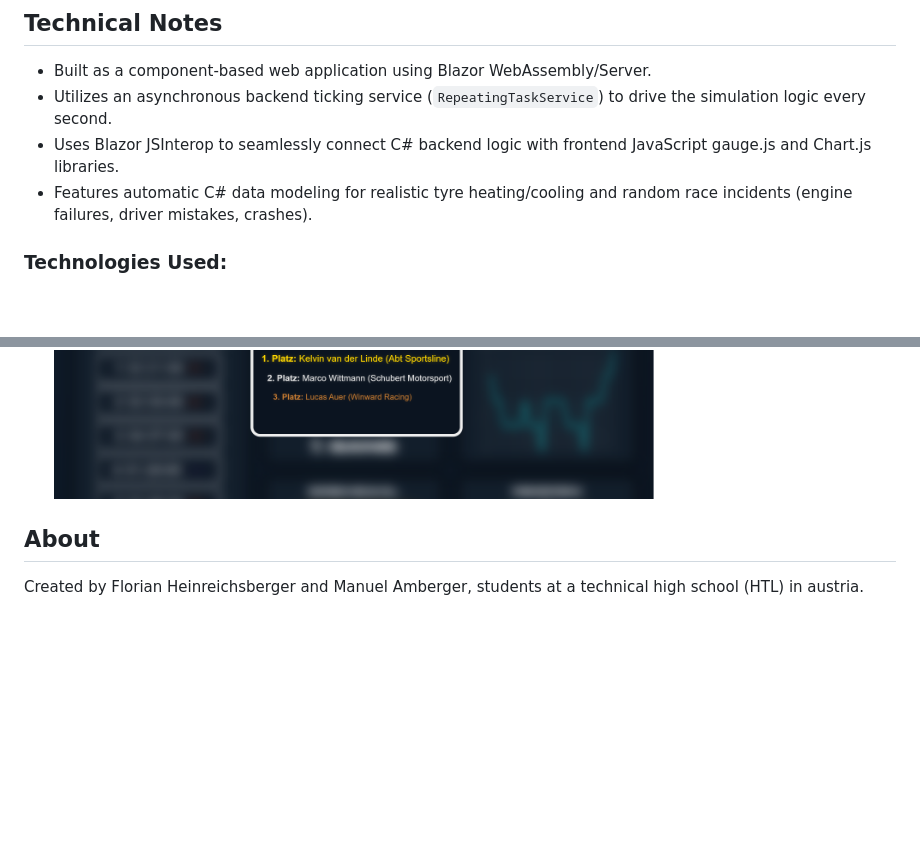
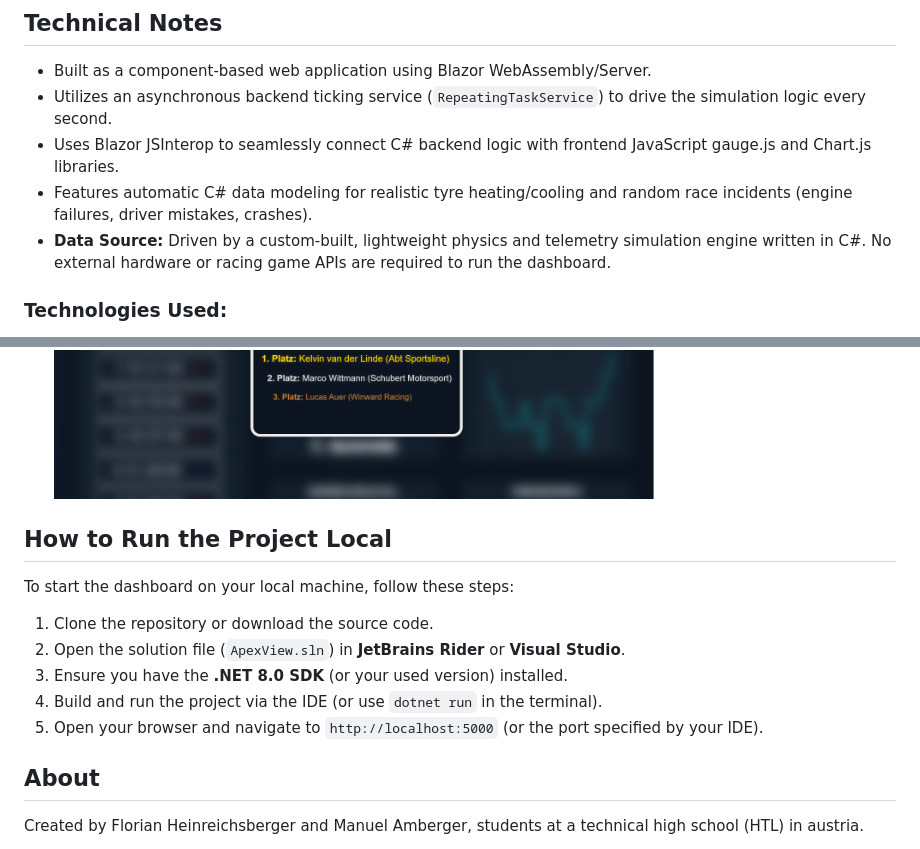
Before and after one commit to manuel-amberger/CSHARP-BLAZOR-Racecar-Dashboard, a Markdown page: README.md, 2 parts joined by grey strips. Rendered like a GitHub page; blank space fills up the shorter version.

Commit message:
Update README with local run instructions
Added instructions on how to run the project locally.

```diff
--- a/README.md
+++ b/README.md
@@ -19,6 +19,7 @@
 - Utilizes an asynchronous backend ticking service (`RepeatingTaskService`) to drive the simulation logic every second.
 - Uses Blazor JSInterop to seamlessly connect C# backend logic with frontend JavaScript gauge.js and Chart.js libraries.
 - Features automatic C# data modeling for realistic tyre heating/cooling and random race incidents (engine failures, driver mistakes, crashes).
+- **Data Source:** Driven by a custom-built, lightweight physics and telemetry simulation engine written in C#. No external hardware or racing game APIs are required to run the dashboard.
 
 ### Technologies Used:
 
@@ -68,6 +69,16 @@
 
    <img src="img/screenshot_podiumOverlay.png" alt="Podium Overlay" width=600>
 
+## How to Run the Project Local
+
+To start the dashboard on your local machine, follow these steps:
+
+1. Clone the repository or download the source code.
+2. Open the solution file (`ApexView.sln`) in **JetBrains Rider** or **Visual Studio**.
+3. Ensure you have the **.NET 8.0 SDK** (or your used version) installed.
+4. Build and run the project via the IDE (or use `dotnet run` in the terminal).
+5. Open your browser and navigate to `http://localhost:5000` (or the port specified by your IDE).
+
 ## About
 
 Created by Florian Heinreichsberger and Manuel Amberger, students at a technical high school (HTL) in austria.
```
Also changed, not shown: other parts of README.md (+1 -1 lines).
